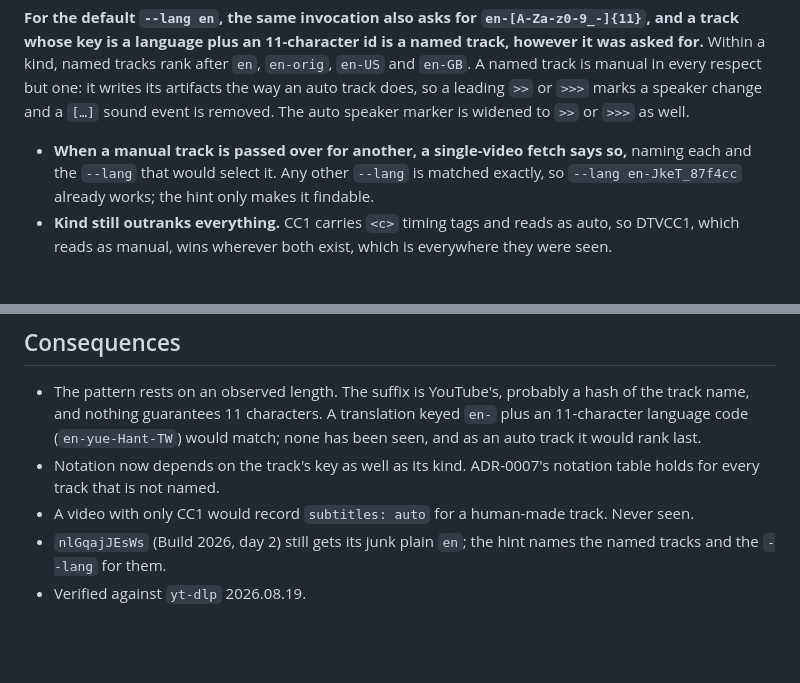
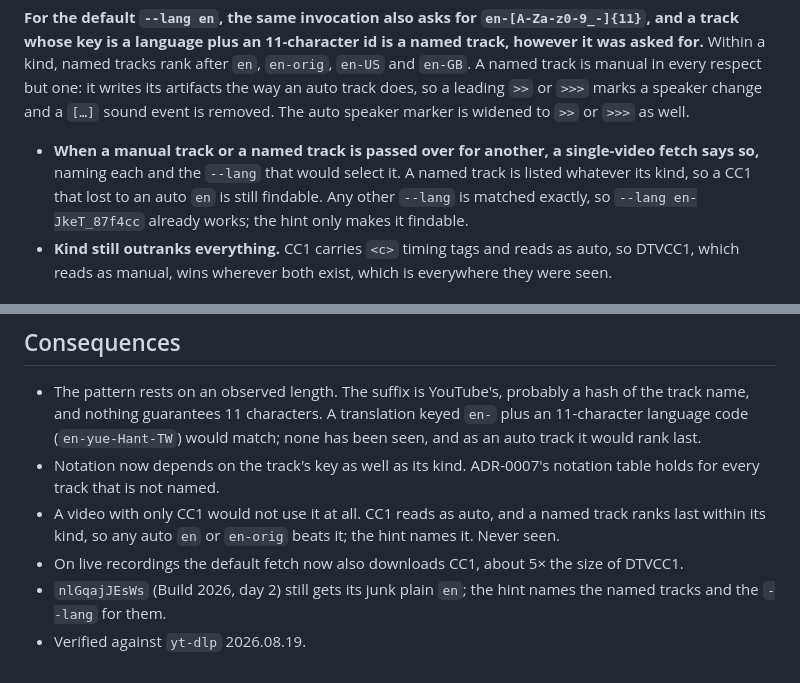
Before and after one commit to gcapnias/yt-transcript, a Markdown page: docs/adr/0009-named-tracks-are-english-too.md, 2 parts joined by grey strips. Drawn GitHub-style; blank space fills up the shorter version.

Commit message:
docs: correct what a CC1-only video costs, and widen the hint to named tracks
ADR-0009 understated the cost of leaving CC1 classified as auto: a named
track ranks last within its kind, so on a CC1-only video an auto `en` or
`en-orig` wins and the human captions are never used. The passed-over hint
now lists named tracks of either kind as well as manual ones, so such a
track is still findable. Also records that live recordings now download
CC1 too.

Co-Authored-By: Claude Opus 5.5 <noreply@anthropic.com>

```diff
--- a/docs/adr/0009-named-tracks-are-english-too.md
+++ b/docs/adr/0009-named-tracks-are-english-too.md
@@ -16,8 +16,9 @@ is manual in every respect but one: it writes its artifacts the way an auto trac
 leading `>>` or `>>>` marks a speaker change and a `[…]` sound event is removed. The auto speaker
 marker is widened to `>>` or `>>>` as well.
 
-- **When a manual track is passed over for another, a single-video fetch says so,** naming each
-  and the `--lang` that would select it. Any other `--lang` is matched exactly, so
+- **When a manual track or a named track is passed over for another, a single-video fetch says
+  so,** naming each and the `--lang` that would select it. A named track is listed whatever its
+  kind, so a CC1 that lost to an auto `en` is still findable. Any other `--lang` is matched exactly, so
   `--lang en-JkeT_87f4cc` already works; the hint only makes it findable.
 - **Kind still outranks everything.** CC1 carries `<c>` timing tags and reads as auto, so DTVCC1,
   which reads as manual, wins wherever both exist, which is everywhere they were seen.
@@ -42,7 +43,9 @@ marker is widened to `>>` or `>>>` as well.
   rank last.
 - Notation now depends on the track's key as well as its kind. ADR-0007's notation table holds
   for every track that is not named.
-- A video with only CC1 would record `subtitles: auto` for a human-made track. Never seen.
+- A video with only CC1 would not use it at all. CC1 reads as auto, and a named track ranks last
+  within its kind, so any auto `en` or `en-orig` beats it; the hint names it. Never seen.
+- On live recordings the default fetch now also downloads CC1, about 5× the size of DTVCC1.
 - `nlGqajJEsWs` (Build 2026, day 2) still gets its junk plain `en`; the hint names the named
   tracks and the `--lang` for them.
 - Verified against `yt-dlp` 2026.08.19.
```
